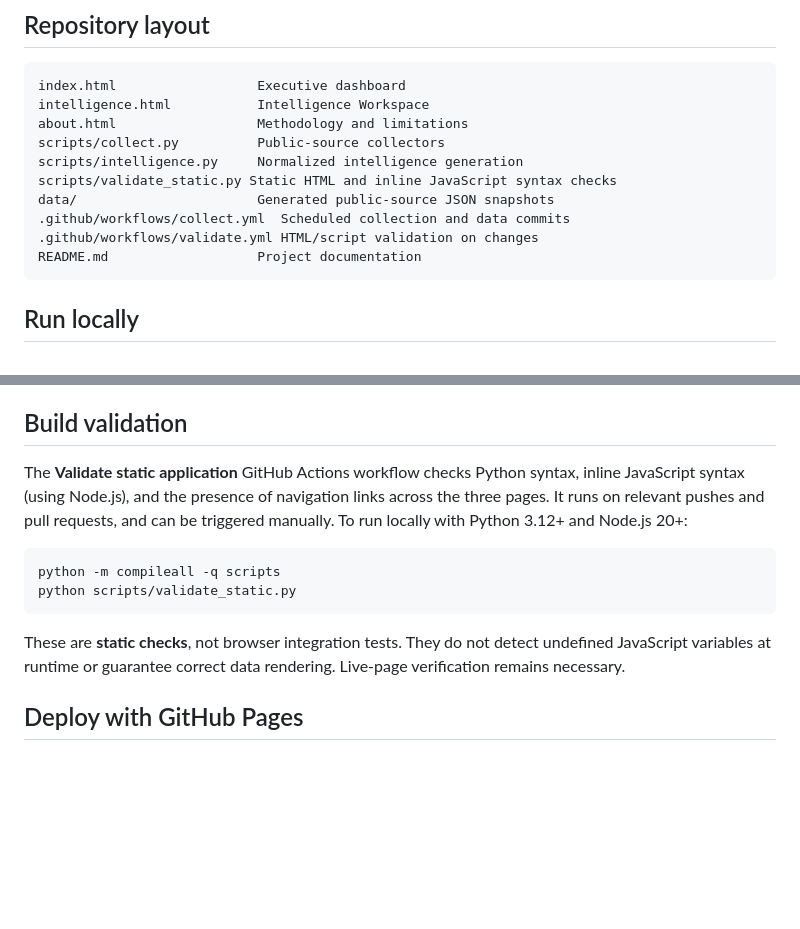
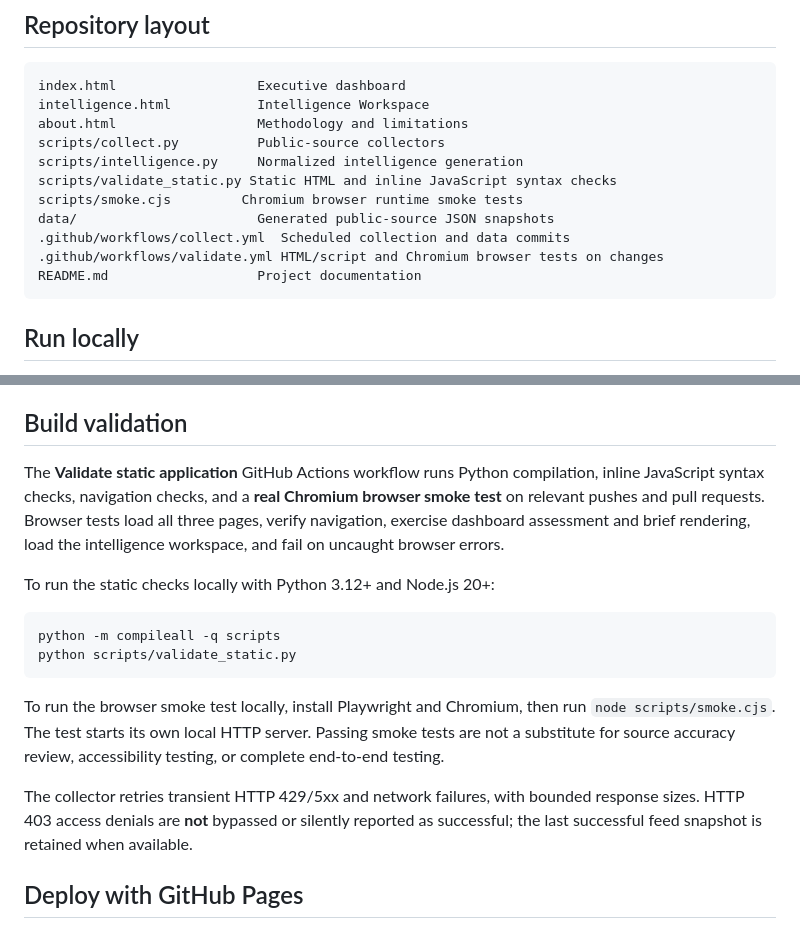
Before and after one commit to alanairesearchlab-dev/federal-cio-command-center, a Markdown page: README.md, 2 parts joined by grey strips. GitHub-like rendering; blank space fills up the shorter version.

Commit message:
Document browser smoke tests and collector reliability behavior

````diff
--- a/README.md
+++ b/README.md
@@ -56,9 +56,10 @@ about.html                  Methodology and limitations
 scripts/collect.py          Public-source collectors
 scripts/intelligence.py     Normalized intelligence generation
 scripts/validate_static.py Static HTML and inline JavaScript syntax checks
+scripts/smoke.cjs         Chromium browser runtime smoke tests
 data/                       Generated public-source JSON snapshots
 .github/workflows/collect.yml  Scheduled collection and data commits
-.github/workflows/validate.yml HTML/script validation on changes
+.github/workflows/validate.yml HTML/script and Chromium browser tests on changes
 README.md                   Project documentation
 ```
 
@@ -83,14 +84,18 @@ These collection scripts make outbound public network requests.
 
 ## Build validation
 
-The **Validate static application** GitHub Actions workflow checks Python syntax, inline JavaScript syntax (using Node.js), and the presence of navigation links across the three pages. It runs on relevant pushes and pull requests, and can be triggered manually. To run locally with Python 3.12+ and Node.js 20+:
+The **Validate static application** GitHub Actions workflow runs Python compilation, inline JavaScript syntax checks, navigation checks, and a **real Chromium browser smoke test** on relevant pushes and pull requests. Browser tests load all three pages, verify navigation, exercise dashboard assessment and brief rendering, load the intelligence workspace, and fail on uncaught browser errors.
+
+To run the static checks locally with Python 3.12+ and Node.js 20+:
 
 ```bash
 python -m compileall -q scripts
 python scripts/validate_static.py
 ```
 
-These are **static checks**, not browser integration tests. They do not detect undefined JavaScript variables at runtime or guarantee correct data rendering. Live-page verification remains necessary.
+To run the browser smoke test locally, install Playwright and Chromium, then run `node scripts/smoke.cjs`. The test starts its own local HTTP server. Passing smoke tests are not a substitute for source accuracy review, accessibility testing, or complete end-to-end testing.
+
+The collector retries transient HTTP 429/5xx and network failures, with bounded response sizes. HTTP 403 access denials are **not** bypassed or silently reported as successful; the last successful feed snapshot is retained when available.
 
 ## Deploy with GitHub Pages
 
````
